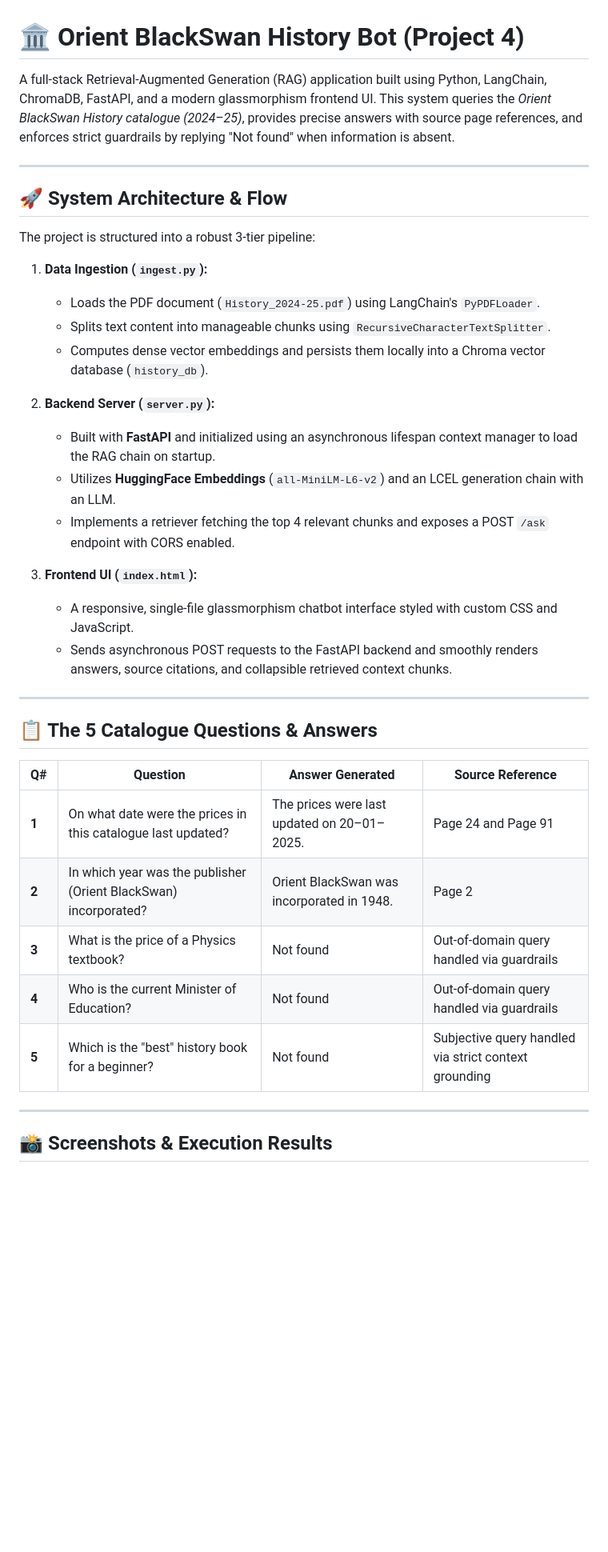
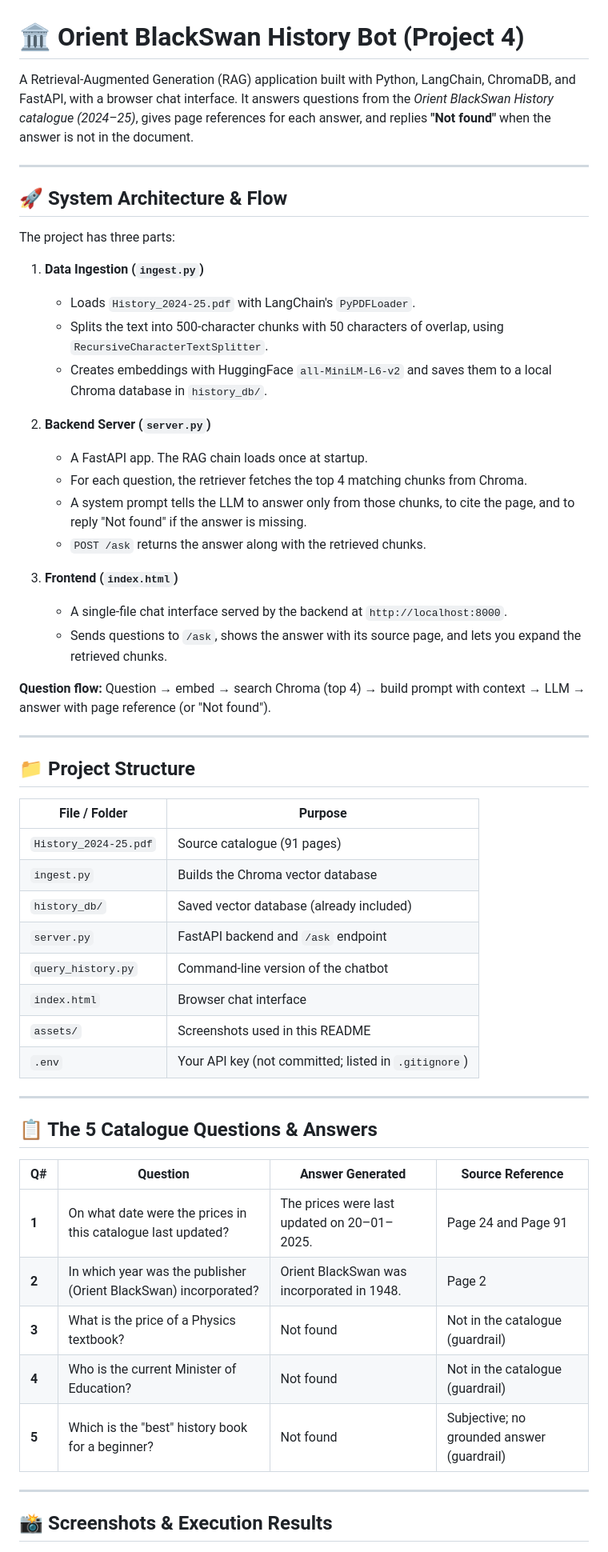
Before and after one commit to anushkasingh-commits/GenAI-Project_4-Orient_BlackSwan_History_Bot, a Markdown page: README.md, the part around one of its changes. Shown at 80% size. Rendered like a GitHub page; blank space fills up the shorter version.

```diff
--- a/README.md
+++ b/README.md
@@ -1,26 +1,44 @@
 # 🏛️ Orient BlackSwan History Bot (Project 4)
 
-A full-stack Retrieval-Augmented Generation (RAG) application built using Python, LangChain, ChromaDB, FastAPI, and a modern glassmorphism frontend UI. This system queries the *Orient BlackSwan History catalogue (2024–25)*, provides precise answers with source page references, and enforces strict guardrails by replying "Not found" when information is absent.
+A Retrieval-Augmented Generation (RAG) application built with Python, LangChain, ChromaDB, and FastAPI, with a browser chat interface. It answers questions from the *Orient BlackSwan History catalogue (2024–25)*, gives page references for each answer, and replies **"Not found"** when the answer is not in the document.
 
 ---
 
 ## 🚀 System Architecture & Flow
 
-The project is structured into a robust 3-tier pipeline:
+The project has three parts:
 
-1. **Data Ingestion (`ingest.py`):**
-   * Loads the PDF document (`History_2024-25.pdf`) using LangChain's `PyPDFLoader`.
-   * Splits text content into manageable chunks using `RecursiveCharacterTextSplitter`.
-   * Computes dense vector embeddings and persists them locally into a Chroma vector database (`history_db`).
+1. **Data Ingestion (`ingest.py`)**
+   * Loads `History_2024-25.pdf` with LangChain's `PyPDFLoader`.
+   * Splits the text into 500-character chunks with 50 characters of overlap, using `RecursiveCharacterTextSplitter`.
+   * Creates embeddings with HuggingFace `all-MiniLM-L6-v2` and saves them to a local Chroma database in `history_db/`.
 
-2. **Backend Server (`server.py`):**
-   * Built with **FastAPI** and initialized using an asynchronous lifespan context manager to load the RAG chain on startup.
-   * Utilizes **HuggingFace Embeddings** (`all-MiniLM-L6-v2`) and an LCEL generation chain with an LLM.
-   * Implements a retriever fetching the top 4 relevant chunks and exposes a POST `/ask` endpoint with CORS enabled.
+2. **Backend Server (`server.py`)**
+   * A FastAPI app. The RAG chain loads once at startup.
+   * For each question, the retriever fetches the top 4 matching chunks from Chroma.
+   * A system prompt tells the LLM to answer only from those chunks, to cite the page, and to reply "Not found" if the answer is missing.
+   * `POST /ask` returns the answer along with the retrieved chunks.
 
-3. **Frontend UI (`index.html`):**
-   * A responsive, single-file glassmorphism chatbot interface styled with custom CSS and JavaScript.
-   * Sends asynchronous POST requests to the FastAPI backend and smoothly renders answers, source citations, and collapsible retrieved context chunks.
+3. **Frontend (`index.html`)**
+   * A single-file chat interface served by the backend at `http://localhost:8000`.
+   * Sends questions to `/ask`, shows the answer with its source page, and lets you expand the retrieved chunks.
+
+**Question flow:** Question → embed → search Chroma (top 4) → build prompt with context → LLM → answer with page reference (or "Not found").
+
+---
+
+## 📁 Project Structure
+
+| File / Folder | Purpose |
+|---|---|
+| `History_2024-25.pdf` | Source catalogue (91 pages) |
+| `ingest.py` | Builds the Chroma vector database |
+| `history_db/` | Saved vector database (already included) |
+| `server.py` | FastAPI backend and `/ask` endpoint |
+| `query_history.py` | Command-line version of the chatbot |
+| `index.html` | Browser chat interface |
+| `assets/` | Screenshots used in this README |
+| `.env` | Your API key (not committed; listed in `.gitignore`) |
 
 ---
 
@@ -30,9 +48,9 @@ The project is structured into a robust 3-tier pipeline:
 |---|---|---|---|
 | **1** | On what date were the prices in this catalogue last updated? | The prices were last updated on 20–01–2025. | Page 24 and Page 91 |
 | **2** | In which year was the publisher (Orient BlackSwan) incorporated? | Orient BlackSwan was incorporated in 1948. | Page 2 |
-| **3** | What is the price of a Physics textbook? | Not found | Out-of-domain query handled via guardrails |
-| **4** | Who is the current Minister of Education? | Not found | Out-of-domain query handled via guardrails |
-| **5** | Which is the "best" history book for a beginner? | Not found | Subjective query handled via strict context grounding |
+| **3** | What is the price of a Physics textbook? | Not found | Not in the catalogue (guardrail) |
+| **4** | Who is the current Minister of Education? | Not found | Not in the catalogue (guardrail) |
+| **5** | Which is the "best" history book for a beginner? | Not found | Subjective; no grounded answer (guardrail) |
 
 ---
 
```
Also changed, not shown: other parts of README.md (+100 -10 lines).
